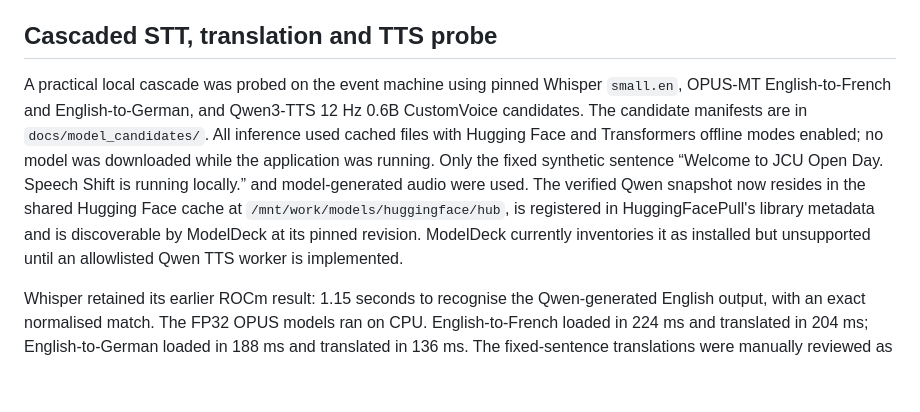
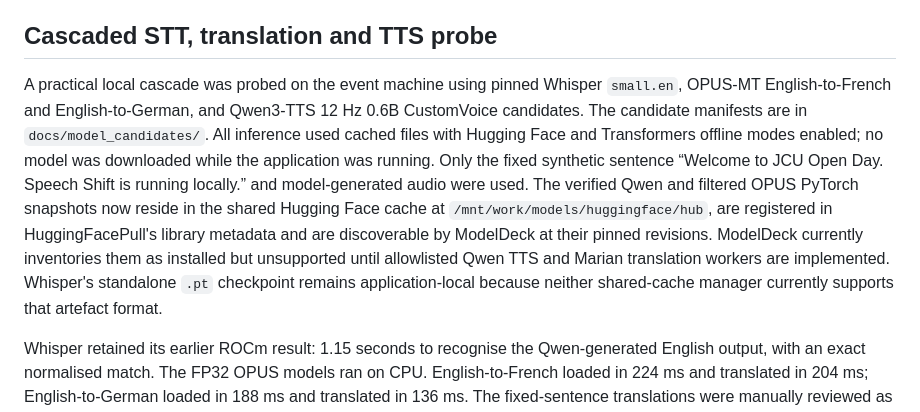
Before and after one commit to ozyjay/SpeechShift, a Markdown page: docs/MODEL_EVALUATION.md, the part around the change. Drawn GitHub-style; blank space fills up the shorter version.

Commit message:
feat: update model evaluation documentation to include verified Qwen and filtered OPUS PyTorch snapshots, and clarify ModelDeck integration

```diff
--- a/docs/MODEL_EVALUATION.md
+++ b/docs/MODEL_EVALUATION.md
@@ -46,7 +46,7 @@ Until every archive has an explicit reviewed licence, SpeechShift will not downl
 
 ## Cascaded STT, translation and TTS probe
 
-A practical local cascade was probed on the event machine using pinned Whisper `small.en`, OPUS-MT English-to-French and English-to-German, and Qwen3-TTS 12 Hz 0.6B CustomVoice candidates. The candidate manifests are in `docs/model_candidates/`. All inference used cached files with Hugging Face and Transformers offline modes enabled; no model was downloaded while the application was running. Only the fixed synthetic sentence “Welcome to JCU Open Day. Speech Shift is running locally.” and model-generated audio were used. The verified Qwen snapshot now resides in the shared Hugging Face cache at `/mnt/work/models/huggingface/hub`, is registered in HuggingFacePull's library metadata and is discoverable by ModelDeck at its pinned revision. ModelDeck currently inventories it as installed but unsupported until an allowlisted Qwen TTS worker is implemented.
+A practical local cascade was probed on the event machine using pinned Whisper `small.en`, OPUS-MT English-to-French and English-to-German, and Qwen3-TTS 12 Hz 0.6B CustomVoice candidates. The candidate manifests are in `docs/model_candidates/`. All inference used cached files with Hugging Face and Transformers offline modes enabled; no model was downloaded while the application was running. Only the fixed synthetic sentence “Welcome to JCU Open Day. Speech Shift is running locally.” and model-generated audio were used. The verified Qwen and filtered OPUS PyTorch snapshots now reside in the shared Hugging Face cache at `/mnt/work/models/huggingface/hub`, are registered in HuggingFacePull's library metadata and are discoverable by ModelDeck at their pinned revisions. ModelDeck currently inventories them as installed but unsupported until allowlisted Qwen TTS and Marian translation workers are implemented. Whisper's standalone `.pt` checkpoint remains application-local because neither shared-cache manager currently supports that artefact format.
 
 Whisper retained its earlier ROCm result: 1.15 seconds to recognise the Qwen-generated English output, with an exact normalised match. The FP32 OPUS models ran on CPU. English-to-French loaded in 224 ms and translated in 204 ms; English-to-German loaded in 188 ms and translated in 136 ms. The fixed-sentence translations were manually reviewed as suitable for this narrow probe, but this is not a broad translation-quality evaluation.
 
```
